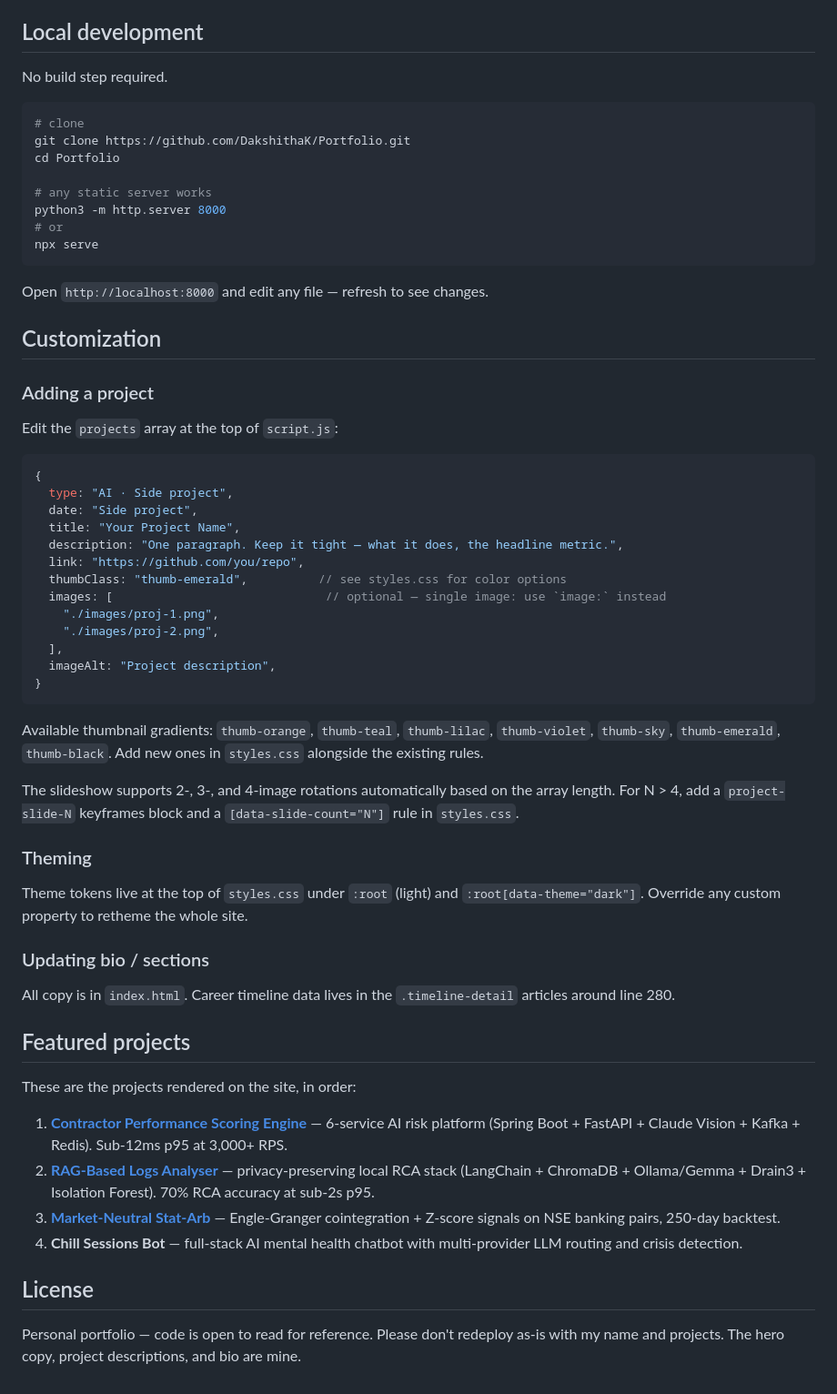
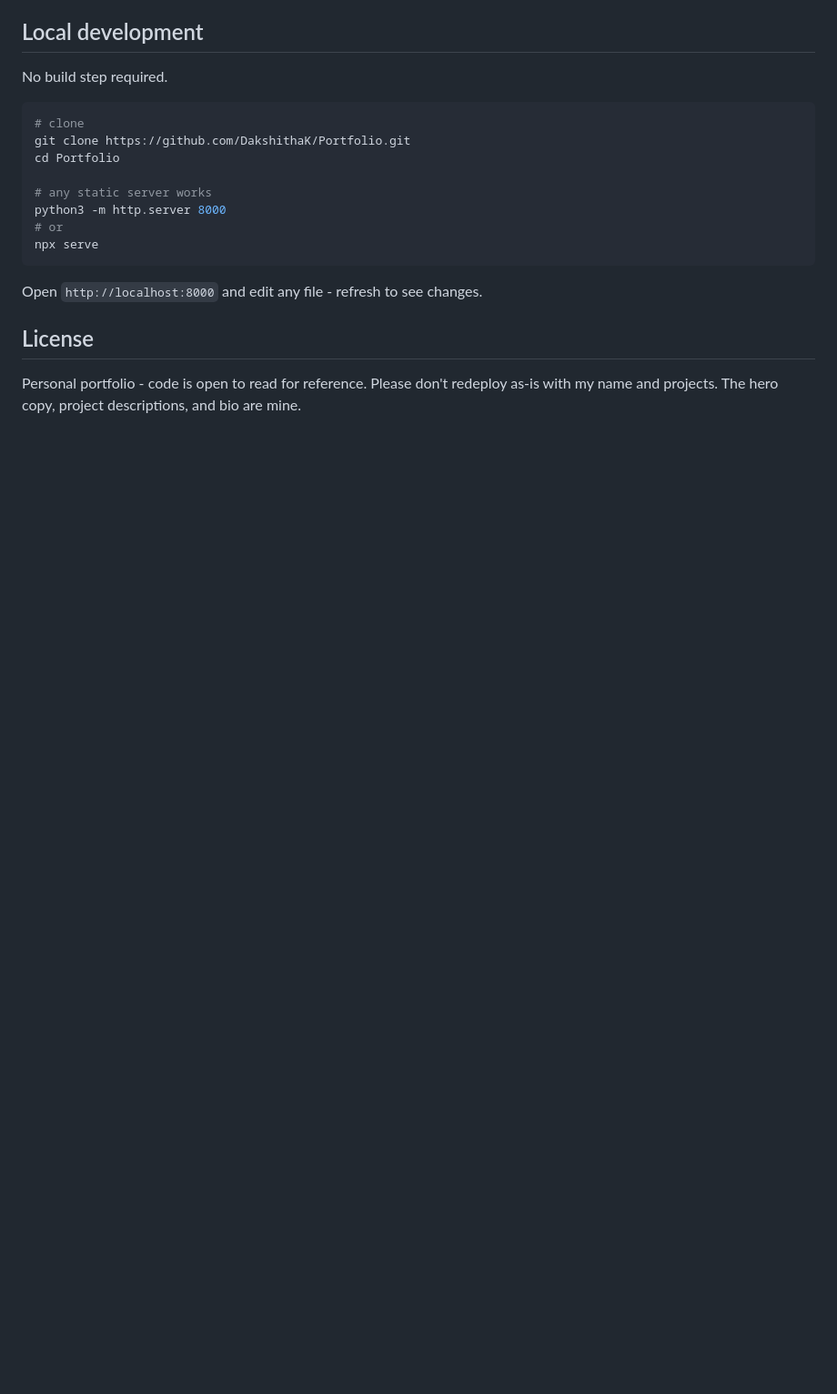
Before and after one commit to DakshithaK/dakshithaK.github.io, a Markdown page: README.md, the part around one of its changes. Shown at 91% size. GitHub-like rendering; blank space fills up the shorter version.

````diff
--- a/README.md
+++ b/README.md
@@ -91,51 +51,8 @@ python3 -m http.server 8000
 npx serve
 ```
 
-Open `http://localhost:8000` and edit any file — refresh to see changes.
-
-## Customization
-
-### Adding a project
-
-Edit the `projects` array at the top of `script.js`:
-
-```js
-{
-  type: "AI · Side project",
-  date: "Side project",
-  title: "Your Project Name",
-  description: "One paragraph. Keep it tight — what it does, the headline metric.",
-  link: "https://github.com/you/repo",
-  thumbClass: "thumb-emerald",          // see styles.css for color options
-  images: [                              // optional — single image: use `image:` instead
-    "./images/proj-1.png",
-    "./images/proj-2.png",
-  ],
-  imageAlt: "Project description",
-}
-```
-
-Available thumbnail gradients: `thumb-orange`, `thumb-teal`, `thumb-lilac`, `thumb-violet`, `thumb-sky`, `thumb-emerald`, `thumb-black`. Add new ones in `styles.css` alongside the existing rules.
-
-The slideshow supports 2-, 3-, and 4-image rotations automatically based on the array length. For N > 4, add a `project-slide-N` keyframes block and a `[data-slide-count="N"]` rule in `styles.css`.
-
-### Theming
-
-Theme tokens live at the top of `styles.css` under `:root` (light) and `:root[data-theme="dark"]`. Override any custom property to retheme the whole site.
-
-### Updating bio / sections
-
-All copy is in `index.html`. Career timeline data lives in the `.timeline-detail` articles around line 280.
-
-## Featured projects
-
-These are the projects rendered on the site, in order:
-
-1. **[Contractor Performance Scoring Engine](https://github.com/DakshithaK/contractor_performance_scoring_engine)** — 6-service AI risk platform (Spring Boot + FastAPI + Claude Vision + Kafka + Redis). Sub-12ms p95 at 3,000+ RPS.
-2. **[RAG-Based Logs Analyser](https://github.com/DakshithaK/AI-Log-Analyser)** — privacy-preserving local RCA stack (LangChain + ChromaDB + Ollama/Gemma + Drain3 + Isolation Forest). 70% RCA accuracy at sub-2s p95.
-3. **[Market-Neutral Stat-Arb](https://github.com/DakshithaK/Quantitative-Finance)** — Engle-Granger cointegration + Z-score signals on NSE banking pairs, 250-day backtest.
-4. **Chill Sessions Bot** — full-stack AI mental health chatbot with multi-provider LLM routing and crisis detection.
+Open `http://localhost:8000` and edit any file - refresh to see changes.
 
 ## License
 
-Personal portfolio — code is open to read for reference. Please don't redeploy as-is with my name and projects. The hero copy, project descriptions, and bio are mine.
+Personal portfolio - code is open to read for reference. Please don't redeploy as-is with my name and projects. The hero copy, project descriptions, and bio are mine.
````
Also changed, not shown: other parts of README.md (+17 -57 lines).
